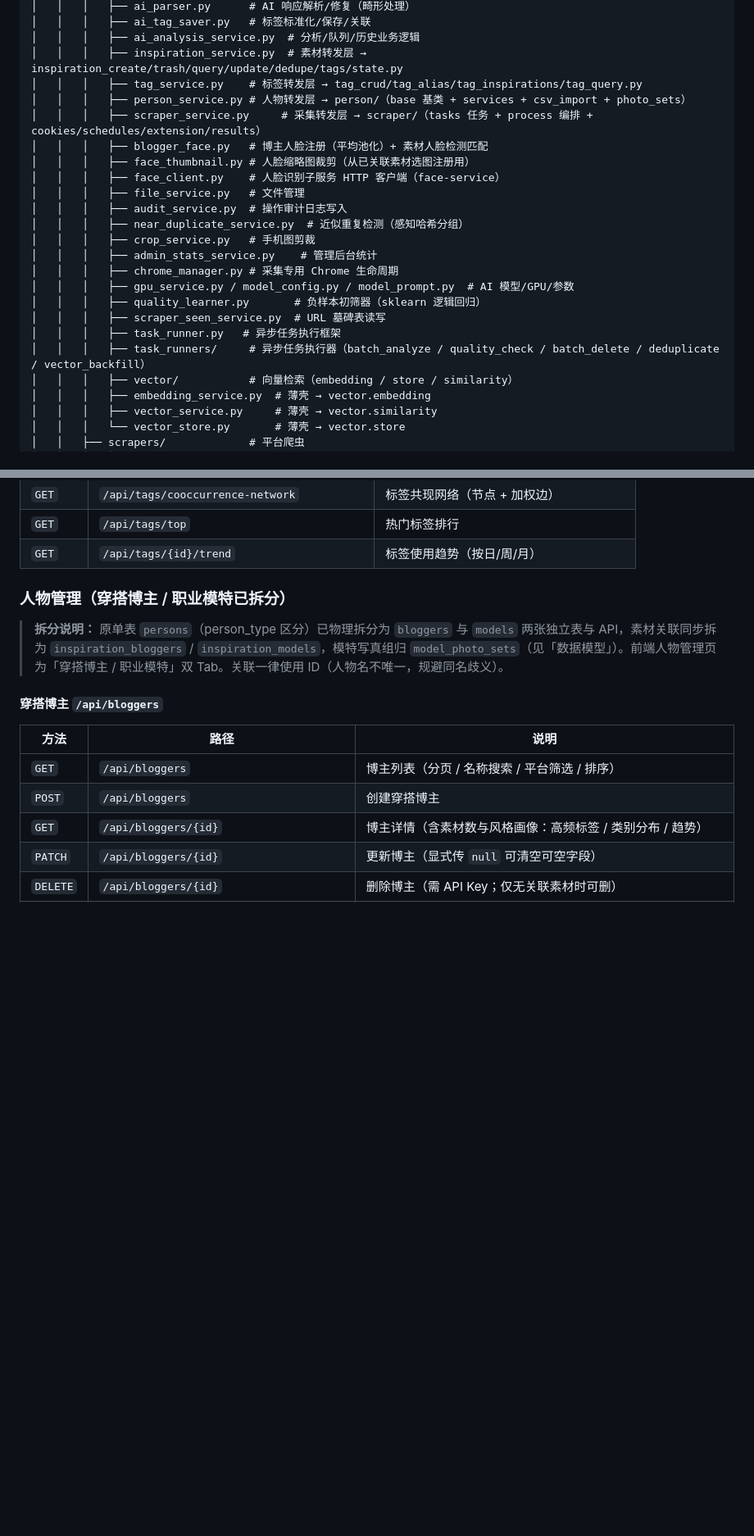
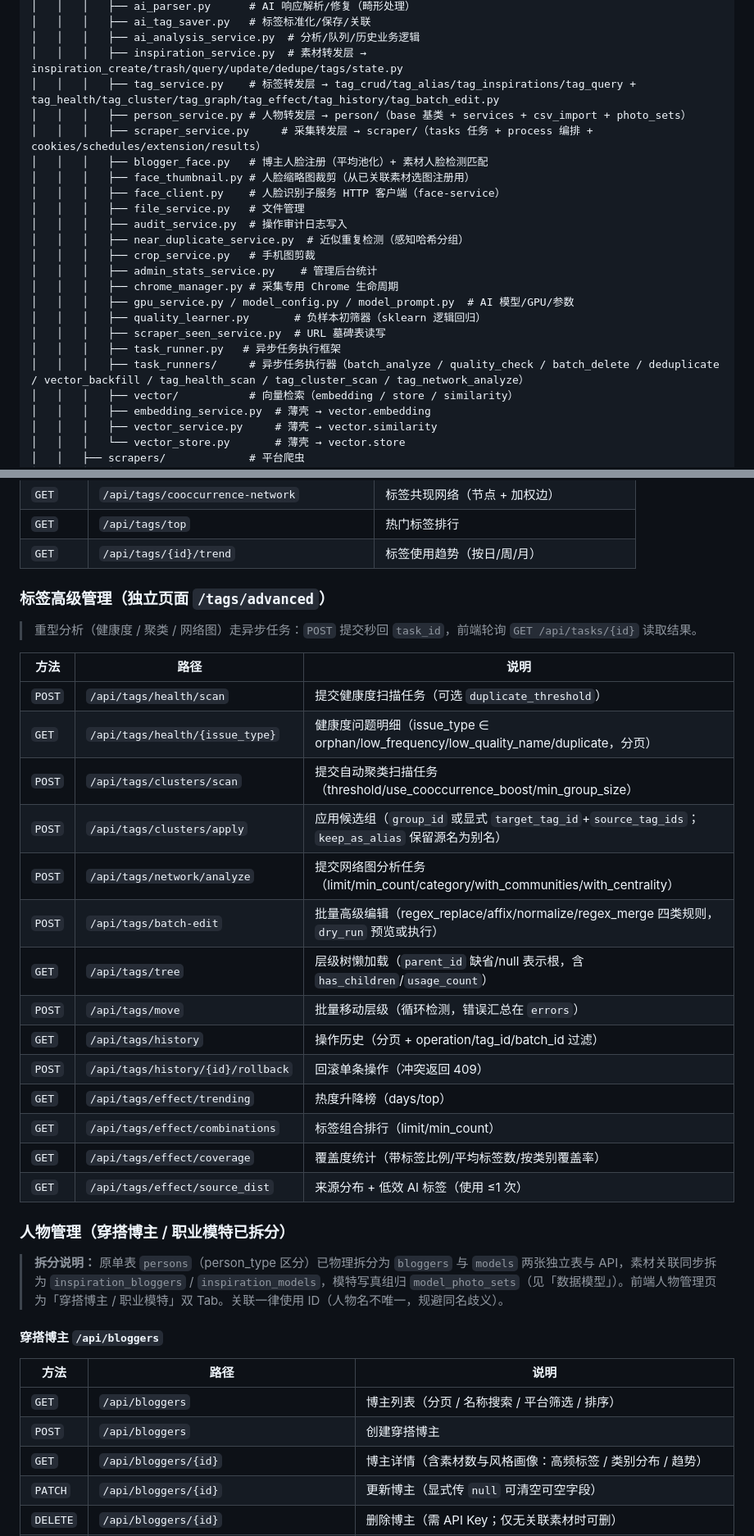
Before and after one commit to juemie233/ai-fashion-inspo, a Markdown page: README.md, 2 parts joined by grey strips. Shown at 82% size. Drawn GitHub-style; blank space fills up the shorter version.

```diff
--- a/README.md
+++ b/README.md
@@ -267,7 +269,7 @@ fashion-inspo/
 │   │   │   ├── ai_tag_saver.py   # 标签标准化/保存/关联
 │   │   │   ├── ai_analysis_service.py  # 分析/队列/历史业务逻辑
 │   │   │   ├── inspiration_service.py  # 素材转发层 → inspiration_create/trash/query/update/dedupe/tags/state.py
-│   │   │   ├── tag_service.py    # 标签转发层 → tag_crud/tag_alias/tag_inspirations/tag_query.py
+│   │   │   ├── tag_service.py    # 标签转发层 → tag_crud/tag_alias/tag_inspirations/tag_query + tag_health/tag_cluster/tag_graph/tag_effect/tag_history/tag_batch_edit.py
 │   │   │   ├── person_service.py # 人物转发层 → person/（base 基类 + services + csv_import + photo_sets）
 │   │   │   ├── scraper_service.py     # 采集转发层 → scraper/（tasks 任务 + process 编排 + cookies/schedules/extension/results）
 │   │   │   ├── blogger_face.py   # 博主人脸注册（平均池化）+ 素材人脸检测匹配
@@ -283,7 +285,7 @@ fashion-inspo/
 │   │   │   ├── quality_learner.py       # 负样本初筛器（sklearn 逻辑回归）
 │   │   │   ├── scraper_seen_service.py  # URL 墓碑表读写
 │   │   │   ├── task_runner.py   # 异步任务执行框架
-│   │   │   ├── task_runners/     # 异步任务执行器（batch_analyze / quality_check / batch_delete / deduplicate / vector_backfill）
+│   │   │   ├── task_runners/     # 异步任务执行器（batch_analyze / quality_check / batch_delete / deduplicate / vector_backfill / tag_health_scan / tag_cluster_scan / tag_network_analyze）
 │   │   │   ├── vector/           # 向量检索（embedding / store / similarity）
 │   │   │   ├── embedding_service.py  # 薄壳 → vector.embedding
 │   │   │   ├── vector_service.py     # 薄壳 → vector.similarity
@@ -583,6 +589,27 @@ alembic upgrade head
 | `GET` | `/api/tags/cooccurrence-network` | 标签共现网络（节点 + 加权边） |
 | `GET` | `/api/tags/top` | 热门标签排行 |
 | `GET` | `/api/tags/{id}/trend` | 标签使用趋势（按日/周/月） |
+
+### 标签高级管理（独立页面 `/tags/advanced`）
+
+> 重型分析（健康度 / 聚类 / 网络图）走异步任务：`POST` 提交秒回 `task_id`，前端轮询 `GET /api/tasks/{id}` 读取结果。
+
+| 方法 | 路径 | 说明 |
+| ------ | ------ | ------ |
+| `POST` | `/api/tags/health/scan` | 提交健康度扫描任务（可选 `duplicate_threshold`） |
+| `GET` | `/api/tags/health/{issue_type}` | 健康度问题明细（issue_type ∈ orphan/low_frequency/low_quality_name/duplicate，分页） |
+| `POST` | `/api/tags/clusters/scan` | 提交自动聚类扫描任务（threshold/use_cooccurrence_boost/min_group_size） |
+| `POST` | `/api/tags/clusters/apply` | 应用候选组（`group_id` 或显式 `target_tag_id`+`source_tag_ids`；`keep_as_alias` 保留源名为别名） |
+| `POST` | `/api/tags/network/analyze` | 提交网络图分析任务（limit/min_count/category/with_communities/with_centrality） |
+| `POST` | `/api/tags/batch-edit` | 批量高级编辑（regex_replace/affix/normalize/regex_merge 四类规则，`dry_run` 预览或执行） |
+| `GET` | `/api/tags/tree` | 层级树懒加载（`parent_id` 缺省/null 表示根，含 `has_children`/`usage_count`） |
+| `POST` | `/api/tags/move` | 批量移动层级（循环检测，错误汇总在 `errors`） |
+| `GET` | `/api/tags/history` | 操作历史（分页 + operation/tag_id/batch_id 过滤） |
+| `POST` | `/api/tags/history/{id}/rollback` | 回滚单条操作（冲突返回 409） |
+| `GET` | `/api/tags/effect/trending` | 热度升降榜（days/top） |
+| `GET` | `/api/tags/effect/combinations` | 标签组合排行（limit/min_count） |
+| `GET` | `/api/tags/effect/coverage` | 覆盖度统计（带标签比例/平均标签数/按类别覆盖率） |
+| `GET` | `/api/tags/effect/source_dist` | 来源分布 + 低效 AI 标签（使用 ≤1 次） |
 
 ### 人物管理（穿搭博主 / 职业模特已拆分）
 
```
Also changed, not shown: other parts of README.md (+19 -10 lines).
